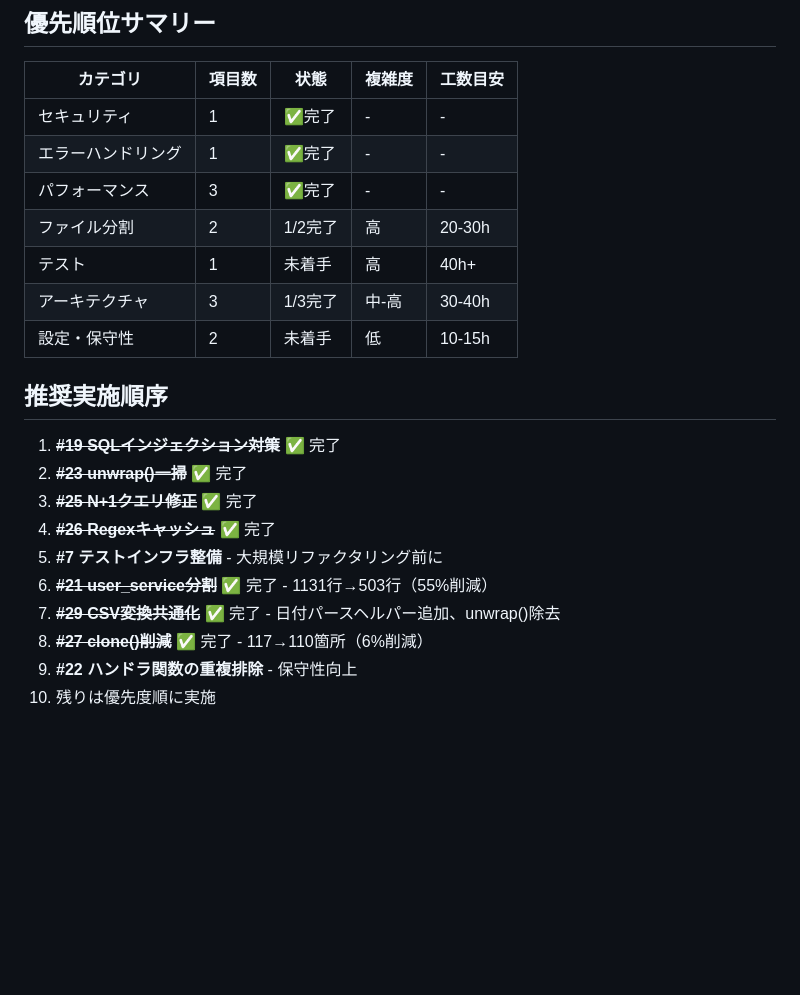
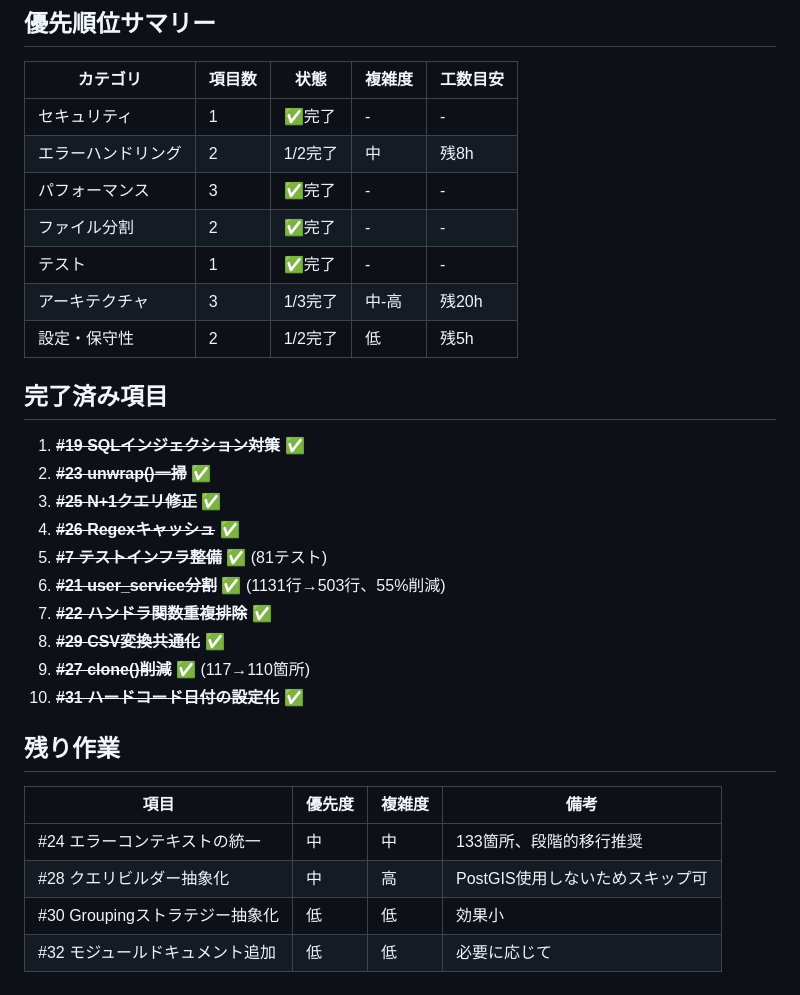
Before and after one commit to jl1nie/sotaapp2, a Markdown page: REFACTORING.md, the part around one of its changes. Drawn GitHub-style; blank space fills up the shorter version.

```diff
--- a/REFACTORING.md
+++ b/REFACTORING.md
@@ -317,22 +310,31 @@ service/src/implement/
 | カテゴリ | 項目数 | 状態 | 複雑度 | 工数目安 |
 |----------|--------|--------|--------|----------|
 | セキュリティ | 1 | ✅完了 | - | - |
-| エラーハンドリング | 1 | ✅完了 | - | - |
+| エラーハンドリング | 2 | 1/2完了 | 中 | 残8h |
 | パフォーマンス | 3 | ✅完了 | - | - |
-| ファイル分割 | 2 | 1/2完了 | 高 | 20-30h |
-| テスト | 1 | 未着手 | 高 | 40h+ |
-| アーキテクチャ | 3 | 1/3完了 | 中-高 | 30-40h |
-| 設定・保守性 | 2 | 未着手 | 低 | 10-15h |
+| ファイル分割 | 2 | ✅完了 | - | - |
+| テスト | 1 | ✅完了 | - | - |
+| アーキテクチャ | 3 | 1/3完了 | 中-高 | 残20h |
+| 設定・保守性 | 2 | 1/2完了 | 低 | 残5h |
 
-## 推奨実施順序
+## 完了済み項目
 
-1. ~~**#19 SQLインジェクション対策**~~ ✅ 完了
-2. ~~**#23 unwrap()一掃**~~ ✅ 完了
-3. ~~**#25 N+1クエリ修正**~~ ✅ 完了
-4. ~~**#26 Regexキャッシュ**~~ ✅ 完了
-5. **#7 テストインフラ整備** - 大規模リファクタリング前に
-6. ~~**#21 user_service分割**~~ ✅ 完了 - 1131行→503行（55%削減）
-7. ~~**#29 CSV変換共通化**~~ ✅ 完了 - 日付パースヘルパー追加、unwrap()除去
-8. ~~**#27 clone()削減**~~ ✅ 完了 - 117→110箇所（6%削減）
-9. **#22 ハンドラ関数の重複排除** - 保守性向上
-10. 残りは優先度順に実施
+1. ~~**#19 SQLインジェクション対策**~~ ✅
+2. ~~**#23 unwrap()一掃**~~ ✅
+3. ~~**#25 N+1クエリ修正**~~ ✅
+4. ~~**#26 Regexキャッシュ**~~ ✅
+5. ~~**#7 テストインフラ整備**~~ ✅ (81テスト)
+6. ~~**#21 user_service分割**~~ ✅ (1131行→503行、55%削減)
+7. ~~**#22 ハンドラ関数重複排除**~~ ✅
+8. ~~**#29 CSV変換共通化**~~ ✅
+9. ~~**#27 clone()削減**~~ ✅ (117→110箇所)
+10. ~~**#31 ハードコード日付の設定化**~~ ✅
+
+## 残り作業
+
+| 項目 | 優先度 | 複雑度 | 備考 |
+|------|--------|--------|------|
+| #24 エラーコンテキストの統一 | 中 | 中 | 133箇所、段階的移行推奨 |
+| #28 クエリビルダー抽象化 | 中 | 高 | PostGIS使用しないためスキップ可 |
+| #30 Groupingストラテジー抽象化 | 低 | 低 | 効果小 |
+| #32 モジュールドキュメント追加 | 低 | 低 | 必要に応じて |
```
Also changed, not shown: other parts of REFACTORING.md (+34 -41 lines).
